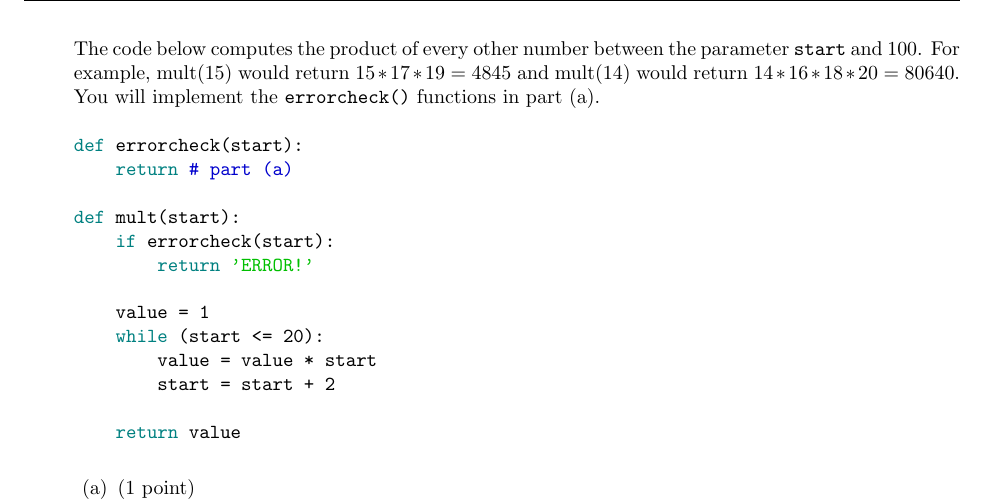
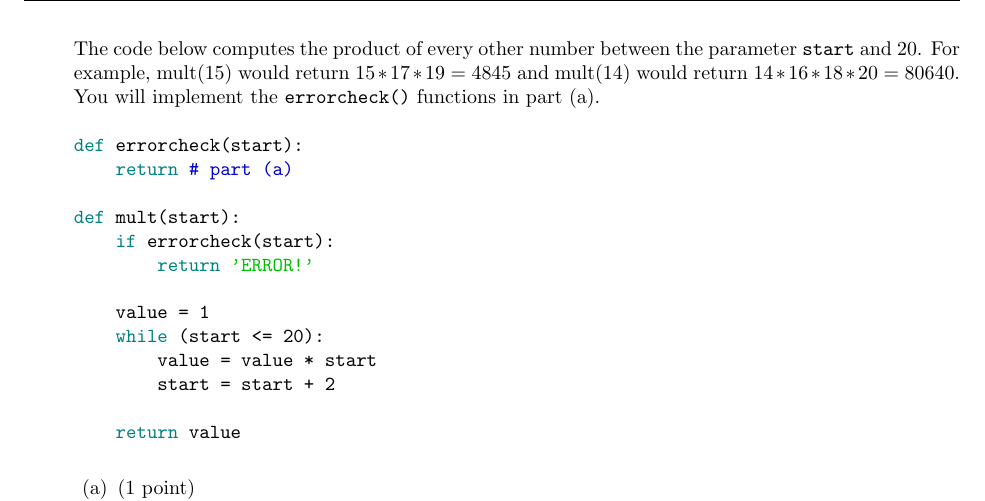
Before and after one commit to danfrankj/python-course, a LaTeX problem sheet (part-1/homework-1/homework-1.tex): part of page 4 of 5, cut so that both start at the same text. Compiled offline with pdfLaTeX.

Commit message:
fix typo

```diff
--- a/part-1/homework-1/homework-1.tex
+++ b/part-1/homework-1/homework-1.tex
@@ -261,7 +261,7 @@ For each of the following Python scripts, state what gets printed.
 
 \item \textbf{Sequence products}
 
-The code below computes the product of every other number between the parameter \texttt{start} and 100.  For example, \text{mult(15)} would return $15 * 17 * 19 = 4845$ and \text{mult(14)} would return $14 * 16 * 18 * 20 = 80640$.  You will implement the \texttt{errorcheck()} functions in part (a). \\
+The code below computes the product of every other number between the parameter \texttt{start} and $20$.  For example, \text{mult(15)} would return $15 * 17 * 19 = 4845$ and \text{mult(14)} would return $14 * 16 * 18 * 20 = 80640$.  You will implement the \texttt{errorcheck()} functions in part (a). \\
 
 \lstinputlisting{code/mult.py}
 
```
